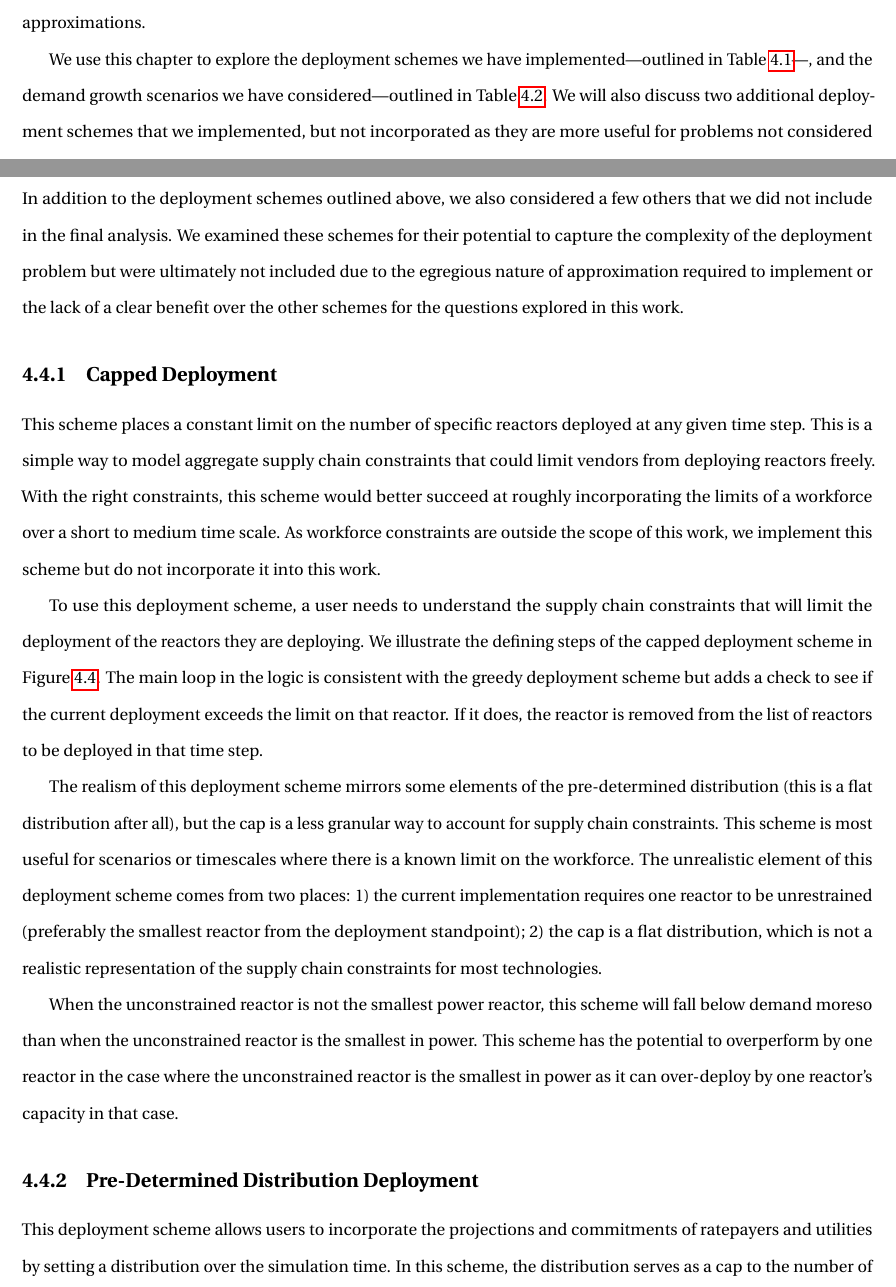
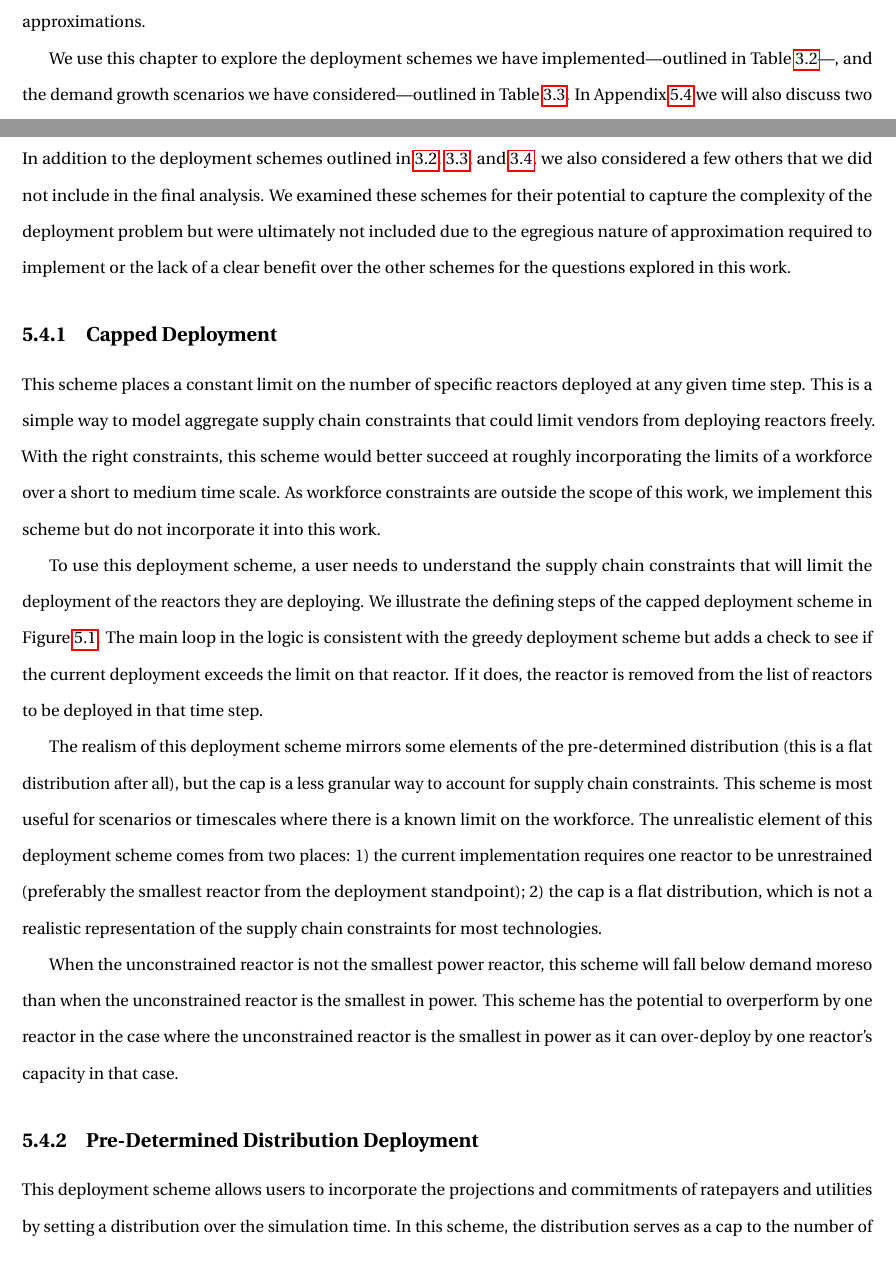
Before and after one commit to nsryan2/2024-ryan-ms, a LaTeX thesis (main.tex, which reads considered_dep.tex, scenarios.tex): two parts of pages 24 and 31 of 43 before the commit and two parts of pages 23 and 38 of 41 after it, joined at a grey line, cut so that both start at the same text. Compiled offline with pdfLaTeX.

Commit message:
address Madicken's organizational comments

```diff
--- /dev/null
+++ b/considered_dep.tex
@@ -0,0 +1,27 @@
+\section{Considered Deployment Schemes}
+\label{sec:considered_deployment_schemes}
+In addition to the deployment schemes outlined in \ref{sec:greedy_deployment},
+\ref{sec:random_deployment}, and \ref{sec:initially_random_greedy}, we also
+considered a few others that we did not include in the final analysis. We
+examined these schemes for their potential to capture the complexity of the
+deployment problem but were ultimately not included due to the egregious nature
+of approximation required to implement or the lack of a clear benefit over the
+other schemes for the questions explored in this work.
+
+\subsection{Capped Deployment}
+\label{sec:capped_deployment}
+This scheme places a constant limit on the number of specific reactors deployed
+at any given time step. This is a simple way to model aggregate supply chain
+constraints that could limit vendors from deploying reactors freely. With the
+right constraints, this scheme would better succeed at roughly incorporating
+the limits of a workforce over a short to medium time scale. As workforce
+constraints are outside the scope of this work, we implement this scheme but do
+not incorporate it into this work.
+
+To use this deployment scheme, a user needs to understand the supply chain
+constraints that will limit the deployment of the reactors they are deploying.
+We illustrate the defining steps of the capped deployment scheme in Figure
+\ref{fig:cap_diagram}. The main loop in the logic is consistent with the greedy
+deployment scheme but adds a check to see if the current deployment exceeds the
+limit on that reactor. If it does, the reactor is removed from the list of
+reactors to be deployed in that time step.
@@ -0,0 +33,25 @@
+    \label{fig:cap_diagram}
+\end{figure}
+
+The realism of this deployment scheme mirrors some elements of the
+pre-determined distribution (this is a flat distribution after all), but the
+cap is a less granular way to account for supply chain constraints. This scheme
+is most useful for scenarios or timescales where there is a known limit on the
+workforce. The unrealistic element of this deployment scheme comes from two
+places: 1) the current implementation requires one reactor to be unrestrained
+(preferably the smallest reactor from the deployment standpoint); 2) the cap is
+a flat distribution, which is not a realistic representation of the supply
+chain constraints for most technologies.
+
+When the unconstrained reactor is not the smallest power reactor, this scheme
+will fall below demand moreso than when the unconstrained reactor is the
+smallest in power. This scheme has the potential to overperform by one reactor
+in the case where the unconstrained reactor is the smallest in power as it can
+over-deploy by one reactor's capacity in that case.
+
+\subsection{Pre-Determined Distribution Deployment}
+\label{sec:pre_determined_distribution_deployment}
+This deployment scheme allows users to incorporate the projections and
+commitments of ratepayers and utilities by setting a distribution over the
+simulation time. In this scheme, the distribution serves as a cap to the
+number of reactors deployed in a time step, and we preferentially
--- a/scenarios.tex
+++ b/scenarios.tex
@@ -9,9 +9,9 @@ approximations.
 We use this chapter to explore the deployment schemes we have
 implemented---outlined in Table \ref{tab:deployment_schemes}---, and the demand
 growth scenarios we have considered---outlined in Table
-\ref{tab:demand_scenarios}. We will also discuss two additional deployment
-schemes that we implemented, but not incorporated as they are more useful for
-problems not considered herein.
+\ref{tab:demand_scenarios}. In Appendix \ref{sec:considered_deployment_schemes}
+we will also discuss two additional deployment schemes that we implemented, but
+not incorporated as they are more useful for problems not considered herein.
 
 \begin{table}[htbp]
     \centering
@@ -184,31 +184,3 @@ implementation randomly deploys until the selected reactor exceeds the demand.
 This means that when the reactors are different sizes, there is a chance that
 the random phase will deploy a reactor that is much larger than the demand, and
 the greedy phase will make up more of the deployment.
-
-
-\section{Considered Deployment Schemes}
-\label{sec:considered_deployment_schemes}
-In addition to the deployment schemes outlined above, we also considered a few
-others that we did not include in the final analysis. We examined these schemes
-for their potential to capture the complexity of the deployment problem but
-were ultimately not included due to the egregious nature of approximation
-required to implement or the lack of a clear benefit over the other schemes for
-the questions explored in this work.
-
-\subsection{Capped Deployment}
-\label{sec:capped_deployment}
-This scheme places a constant limit on the number of specific reactors deployed
-at any given time step. This is a simple way to model aggregate supply chain
-constraints that could limit vendors from deploying reactors freely. With the
-right constraints, this scheme would better succeed at roughly incorporating
-the limits of a workforce over a short to medium time scale. As workforce
-constraints are outside the scope of this work, we implement this scheme but do
-not incorporate it into this work.
-
-To use this deployment scheme, a user needs to understand the supply chain
-constraints that will limit the deployment of the reactors they are deploying.
-We illustrate the defining steps of the capped deployment scheme in Figure
-\ref{fig:cap_diagram}. The main loop in the logic is consistent with the greedy
-deployment scheme but adds a check to see if the current deployment exceeds the
-limit on that reactor. If it does, the reactor is removed from the list of
-reactors to be deployed in that time step.
@@ -220,25 +186,0 @@ reactors to be deployed in that time step.
-    \label{fig:cap_diagram}
-\end{figure}
-
-The realism of this deployment scheme mirrors some elements of the
-pre-determined distribution (this is a flat distribution after all), but the
-cap is a less granular way to account for supply chain constraints. This scheme
-is most useful for scenarios or timescales where there is a known limit on the
-workforce. The unrealistic element of this deployment scheme comes from two
-places: 1) the current implementation requires one reactor to be unrestrained
-(preferably the smallest reactor from the deployment standpoint); 2) the cap is
-a flat distribution, which is not a realistic representation of the supply
-chain constraints for most technologies.
-
-When the unconstrained reactor is not the smallest power reactor, this scheme
-will fall below demand moreso than when the unconstrained reactor is the
-smallest in power. This scheme has the potential to overperform by one reactor
-in the case where the unconstrained reactor is the smallest in power as it can
-over-deploy by one reactor's capacity in that case.
-
-\subsection{Pre-Determined Distribution Deployment}
-\label{sec:pre_determined_distribution_deployment}
-This deployment scheme allows users to incorporate the projections and
-commitments of ratepayers and utilities by setting a distribution over the
-simulation time. In this scheme, the distribution serves as a cap to the
-number of reactors deployed in a time step, and we preferentially
```
Also changed, not shown: dep_conc.tex (renamed from assumptions.tex, +13 -2 lines), limitations.tex (deleted, +0 -11 lines), main.tex (+11 -10 lines), time_conc.tex (added, +5 -0 lines), considered_dep.tex (36 more changed lines), scenarios.tex (36 more changed lines).
